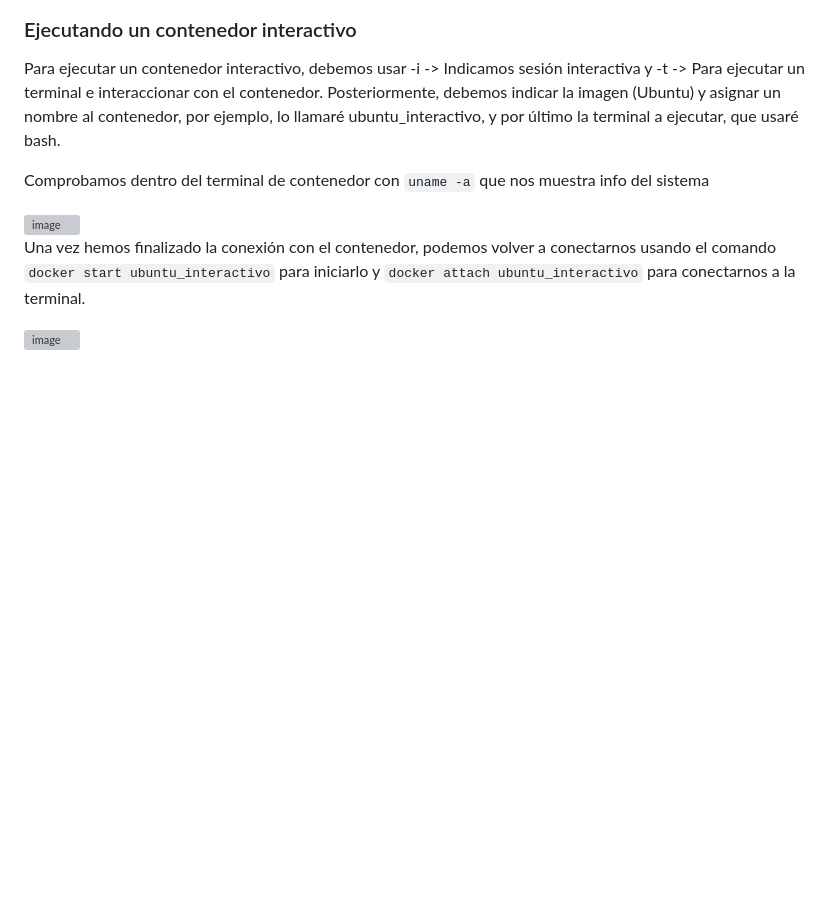
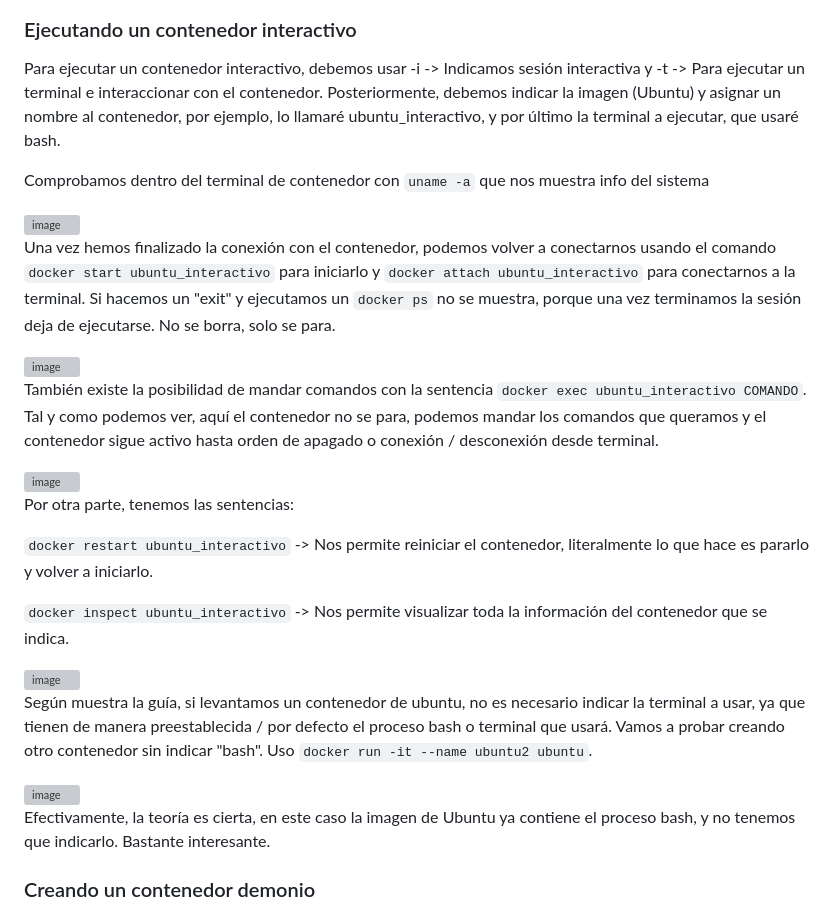
Before and after one commit to Rdrgz24/SRI_2ASIR, a Markdown page: TEMA_3_DOCKER/Actividad_2_Ejercicios_Introductorios/README.md, the part around the change. Drawn GitHub-style; blank space fills up the shorter version; grey boxes are pictures that could not be loaded.

````diff
--- a/TEMA_3_DOCKER/Actividad_2_Ejercicios_Introductorios/README.md
+++ b/TEMA_3_DOCKER/Actividad_2_Ejercicios_Introductorios/README.md
@@ -38,6 +38,26 @@
 
 <img width="1214" height="133" alt="image" src="https://github.com/user-attachments/assets/450b01dd-2a2a-43da-899e-572c4156de7a" />
 
-Una vez hemos finalizado la conexión con el contenedor, podemos volver a conectarnos usando el comando ```docker start ubuntu_interactivo``` para iniciarlo y ```docker attach ubuntu_interactivo``` para conectarnos a la terminal.
+Una vez hemos finalizado la conexión con el contenedor, podemos volver a conectarnos usando el comando ```docker start ubuntu_interactivo``` para iniciarlo y ```docker attach ubuntu_interactivo``` para conectarnos a la terminal. Si hacemos un "exit" y ejecutamos un ```docker ps``` no se muestra, porque una vez terminamos la sesión deja de ejecutarse. No se borra, solo se para.
 
 <img width="1217" height="290" alt="image" src="https://github.com/user-attachments/assets/7d67364f-a01b-4178-98be-6d3607dcd5a0" />
+
+También existe la posibilidad de mandar comandos con la sentencia ```docker exec ubuntu_interactivo COMANDO```. Tal y como podemos ver, aquí el contenedor no se para, podemos mandar los comandos que queramos y el contenedor sigue activo hasta orden de apagado o conexión / desconexión desde terminal.
+
+<img width="1636" height="802" alt="image" src="https://github.com/user-attachments/assets/c1b9e95a-340f-4a63-8205-233c6762ed01" />
+
+Por otra parte, tenemos las sentencias:
+
+```docker restart ubuntu_interactivo``` -> Nos permite reiniciar el contenedor, literalmente lo que hace es pararlo y volver a iniciarlo.
+
+```docker inspect ubuntu_interactivo``` -> Nos permite visualizar toda la información del contenedor que se indica.
+
+<img width="1639" height="1037" alt="image" src="https://github.com/user-attachments/assets/f26247af-a141-4cbf-9a02-3d00f17384db" />
+
+Según muestra la guía, si levantamos un contenedor de ubuntu, no es necesario indicar la terminal a usar, ya que tienen de manera preestablecida / por defecto el proceso bash o terminal que usará. Vamos a probar creando otro contenedor sin indicar "bash". Uso ```docker run -it --name ubuntu2 ubuntu```.
+
+<img width="1637" height="751" alt="image" src="https://github.com/user-attachments/assets/fbee2202-a69c-41c5-b00b-bb9934094bd1" />
+
+Efectivamente, la teoría es cierta, en este caso la imagen de Ubuntu ya contiene el proceso bash, y no tenemos que indicarlo. Bastante interesante.
+
+### Creando un contenedor demonio
````
